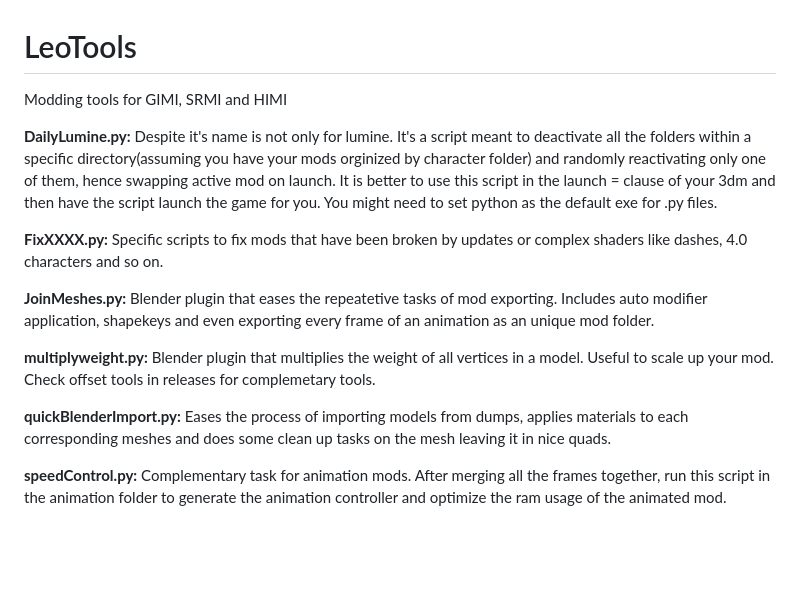
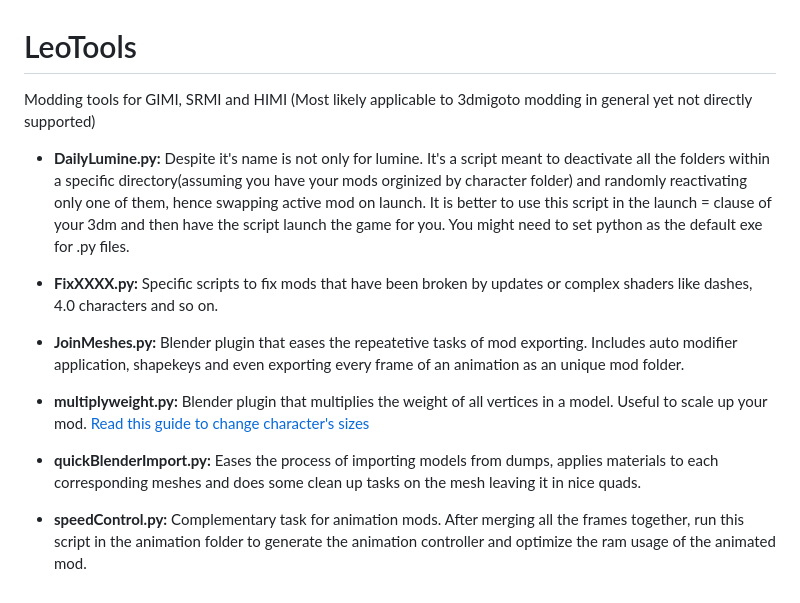
Before and after one commit to leotorrez/LeoTools, a Markdown page: README.md, the part around the change. GitHub-like rendering; blank space fills up the shorter version.

Commit message:
adding change size guide by

```diff
--- a/README.md
+++ b/README.md
@@ -1,14 +1,14 @@
 # LeoTools
-Modding tools for GIMI, SRMI and HIMI
+Modding tools for GIMI, SRMI and HIMI (Most likely applicable to 3dmigoto modding in general yet not directly supported)
 
-**DailyLumine.py:** Despite it's name is not only for lumine. It's a script meant to deactivate all the folders within a specific directory(assuming you have your mods orginized by character folder) and randomly reactivating only one of them, hence swapping active mod on launch. It is better to use this script in the launch =  clause of your 3dm and then have the script launch the game for you. You might need to set python as the default exe for .py files.
+- **DailyLumine.py:** Despite it's name is not only for lumine. It's a script meant to deactivate all the folders within a specific directory(assuming you have your mods orginized by character folder) and randomly reactivating only one of them, hence swapping active mod on launch. It is better to use this script in the launch =  clause of your 3dm and then have the script launch the game for you. You might need to set python as the default exe for .py files.
 
-**FixXXXX.py:** Specific scripts to fix mods that have been broken by updates or complex shaders like dashes, 4.0 characters and so on.
+- **FixXXXX.py:** Specific scripts to fix mods that have been broken by updates or complex shaders like dashes, 4.0 characters and so on.
 
-**JoinMeshes.py:** Blender plugin that eases the repeatetive tasks of mod exporting. Includes auto modifier application, shapekeys and even exporting every frame of an animation as an unique mod folder.
+- **JoinMeshes.py:** Blender plugin that eases the repeatetive tasks of mod exporting. Includes auto modifier application, shapekeys and even exporting every frame of an animation as an unique mod folder.
 
-**multiplyweight.py:** Blender plugin that multiplies the weight of all vertices in a model. Useful to scale up your mod. Check offset tools in releases for complemetary tools.
+- **multiplyweight.py:** Blender plugin that multiplies the weight of all vertices in a model. Useful to scale up your mod. [Read this guide to change character's sizes](https://github.com/leotorrez/LeoTools/ChangeSizeGuide.md)
 
-**quickBlenderImport.py:** Eases the process of importing models from dumps, applies materials to each corresponding meshes and does some clean up tasks on the mesh leaving it in nice quads.
+- **quickBlenderImport.py:** Eases the process of importing models from dumps, applies materials to each corresponding meshes and does some clean up tasks on the mesh leaving it in nice quads.
 
-**speedControl.py:** Complementary task for animation mods. After merging all the frames together, run this script in the animation folder to generate the animation controller and optimize the ram usage of the animated mod.
+- **speedControl.py:** Complementary task for animation mods. After merging all the frames together, run this script in the animation folder to generate the animation controller and optimize the ram usage of the animated mod.
```
Also changed, not shown: ChangeSizeGuide.md (added, +266 -0 lines), images/distance_to_bones.png (added), images/sts_comparison.png (added).
